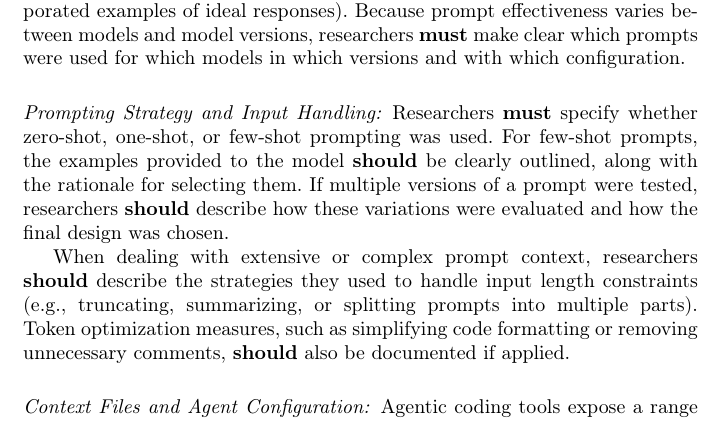
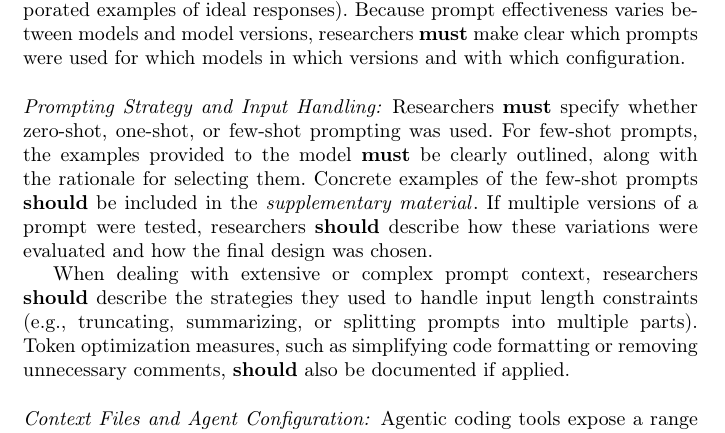
Before and after one commit to se-uhd/llm-guidelines-paper, a LaTeX paper (emse26-llm-guidelines.tex, which reads _guidelines/03_report-system-and-prompt-design.tex): part of page 27 of 84, cut so that both start at the same text. Compiled offline with pdfLaTeX.

Commit message:
Few-shot rational mandatory, examples should be in Supp.Mat.

```diff
--- a/_guidelines/03_report-system-and-prompt-design.tex
+++ b/_guidelines/03_report-system-and-prompt-design.tex
@@ -44,7 +44,7 @@ Because prompt effectiveness varies between models and model versions, researche
 
 \paragraph{Prompting Strategy and Input Handling:}
 Researchers \must specify whether zero-shot, one-shot, or few-shot prompting was used.
-For few-shot prompts, the examples provided to the model \should be clearly outlined, along with the rationale for selecting them.
+For few-shot prompts, the examples provided to the model \must be clearly outlined, along with the rationale for selecting them. Concrete examples of the few-shot prompts \should be included in the \supplementarymaterial.
 If multiple versions of a prompt were tested, researchers \should describe how these variations were evaluated and how the final design was chosen.
 
 When dealing with extensive or complex prompt context, researchers \should describe the strategies they used to handle input length constraints (e.g., truncating, summarizing, or splitting prompts into multiple parts).
```
